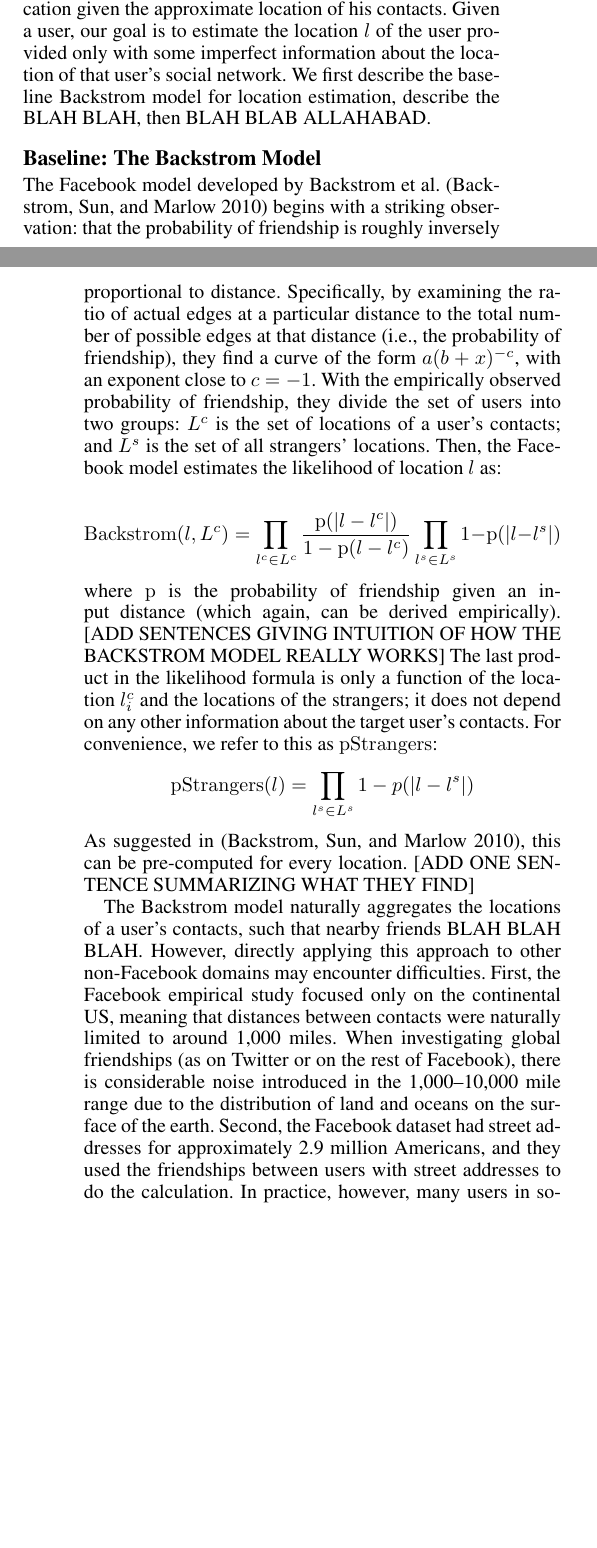
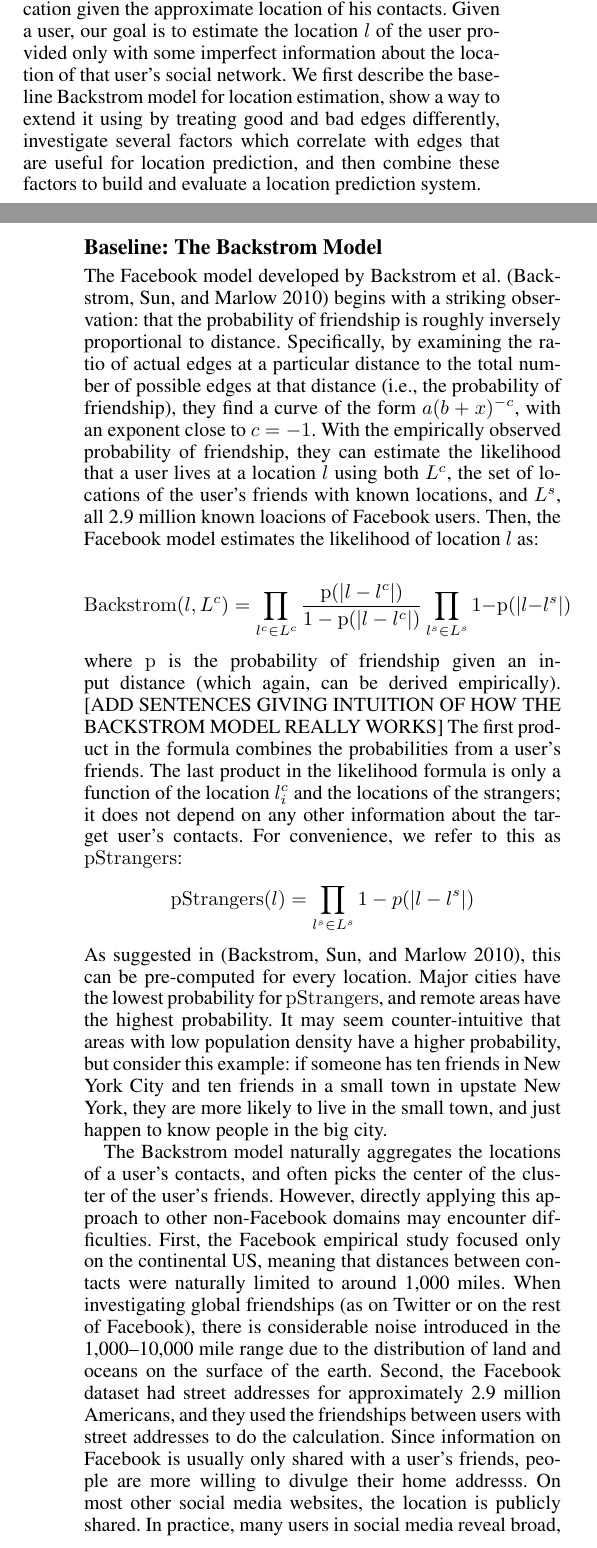
Before and after one commit to JeffAMcGee/thesis, a LaTeX paper (icwsm-fl.tex): two parts of the columns of pages 2 and 3 of 11, joined at a grey line, cut so that both start at the same text, the shorter picture padded with empty space. Compiled offline with pdfLaTeX.

Commit message:
working on section 3

```diff
--- a/icwsm-fl.tex
+++ b/icwsm-fl.tex
@@ -32,7 +32,7 @@
 \DeclareMathOperator{\Err}{Err}
 \DeclareMathOperator{\AED}{AED}
 \DeclareMathOperator{\ACC}{ACC}
-\DeclareMathOperator{\quantile}{quantile}
+\DeclareMathOperator{\quantile}{q}
 \DeclareMathOperator*{\argmax}{arg\,max}
 \renewcommand{\algorithmicthen}{}
 
@@ -116,23 +116,68 @@ Finally, Cranshaw et al. \cite{cranshaw2010bridging} solved the inverse of the p
 
 
 \section{Location Estimation: Problem Statement}
-In this section, we build a model for the probability that a user, who we refer to as the target user, lives at a specific location given the approximate location of his contacts. Given a user, our goal is to estimate the location $l$ of the user provided only with some imperfect information about the location of that user's social network.  We first describe the baseline Backstrom model for location estimation, describe the BLAH BLAH, then BLAH BLAB ALLAHABAD.
+In this section, we build a model for the probability that a user, who we refer to as the target user, lives at a specific location given the approximate location of his contacts. Given a user, our goal is to estimate the location $l$ of the user provided only with some imperfect information about the location of that user's social network.
+We first describe the baseline Backstrom model for location estimation,
+show a way to extend it using by treating good and bad edges differently,
+investigate several factors which correlate with edges that are useful for location prediction,
+and then combine these factors to build and evaluate a location prediction system.
+
 
 \subsection{Baseline: The Backstrom Model}
-The Facebook model developed by Backstrom et al. \cite{backstrom2010find} begins with a striking observation: that the probability of friendship is roughly inversely proportional to distance. Specifically, by examining the ratio of actual edges at a particular distance to the total number of possible edges at that distance (i.e., the probability of friendship), they find a curve of the form $a(b+x)^{-c}$, with an exponent close to $c=-1$. With the empirically observed probability of friendship, they divide the set of users into two groups: $L^c$ is the set of locations of a user's contacts; and $L^s$ is the set of all strangers' locations. Then, the Facebook model estimates the likelihood of location $l$ as:
+The Facebook model developed by Backstrom et al. \cite{backstrom2010find} begins with a striking observation: that the probability of friendship is roughly inversely proportional to distance. Specifically, by examining the ratio of actual edges at a particular distance to the total number of possible edges at that distance (i.e., the probability of friendship), they find a curve of the form $a(b+x)^{-c}$, with an exponent close to $c=-1$.
+%
+With the empirically observed probability of friendship, they can estimate the
+likelihood that a user lives at a location $l$ using both $L^c$, the set of
+locations of the user's friends with known locations, and $L^s$, all 2.9
+million known loacions of Facebook users.
+%
+Then, the Facebook model estimates the likelihood of location $l$ as:
 
 \[
     \Backstrom(l,L^c) =
-        \prod_{l^c \in L^c} {\p(|l-l^c|) \over 1-\p(l-l^c) }
+        \prod_{l^c \in L^c} {\p(|l-l^c|) \over 1-\p(|l-l^c|) }
         \prod_{l^s \in L^s} 1-\p(|l-l^s|)
 \]
 
-\noindent where $\p$ is the probability of friendship given an input distance (which again, can be derived empirically). [ADD SENTENCES GIVING INTUITION OF HOW THE BACKSTROM MODEL REALLY WORKS] The last product in the likelihood formula is only a function of the location $l^c_i$ and the locations of the strangers; it does not depend on any other information about the target user's contacts. For convenience, we refer to this as $\pStrangers$:
+\noindent where $\p$ is the probability of friendship given an input distance (which again, can be derived empirically).
+%
+[ADD SENTENCES GIVING INTUITION OF HOW THE BACKSTROM MODEL REALLY WORKS]
+%
+The first product in the formula combines the probabilities from a user's friends.
+%
+The last product in the likelihood formula is only a function of the location $l^c_i$ and the locations of the strangers; it does not depend on any other information about the target user's contacts. For convenience, we refer to this as $\pStrangers$:
 \[
     \pStrangers(l) = \prod_{l^s \in L^s}1-p(|l-l^s|)
 \]
 
-\noindent As suggested in \cite{backstrom2010find}, this can be pre-computed for every location. [ADD ONE SENTENCE SUMMARIZING WHAT THEY FIND]
+\noindent As suggested in \cite{backstrom2010find}, this can be pre-computed for every location.
+Major cities have the lowest probability for $\pStrangers$, and remote areas have the highest probability.
+It may seem counter-intuitive that areas with low population density have a
+higher probability, but consider this example: if someone has ten friends in
+New York City and ten friends in a small town in upstate New York, they are
+more likely to live in the small town, and just happen to know people in the
+big city.
 
 
-The Backstrom model naturally aggregates the locations of a user's contacts, such that nearby friends BLAH BLAH BLAH. However, directly applying this approach to other non-Facebook domains may encounter difficulties. First, the Facebook empirical study focused only on the continental US, meaning that distances between contacts were naturally limited to around 1,000 miles. When investigating global friendships (as on Twitter or on the rest of Facebook), there is considerable noise introduced in the 1,000--10,000 mile range due to the distribution of land and oceans on the surface of the earth. Second, the Facebook dataset had street addresses for approximately 2.9 million Americans, and they used the friendships between users with street addresses to do the calculation. In practice, however, many users in social media reveal broad, imprecise locations (e.g., at the city or state level), while others provide fine-grained latitude-longitude information. Third, the strength of connection between users necessarily varies, so capturing this variation is important. Encouragingly, Gilbert \cite{gilbert2009predicting} have shown how the strength of a tie can be predicted by interaction patterns.  Finally, many social systems serve different purposes. Twitter, for example, is both a social network connecting friends (which may tend to be local) as well as a news media (supporting global dissemination)  \cite{kwak2010why}.
+The Backstrom model naturally aggregates the locations of a user's contacts,
+and often picks the center of the cluster of the user's friends.
+%
+However, directly applying this approach to other non-Facebook domains may encounter difficulties.
+%
+First, the Facebook empirical study focused only on the continental US, meaning
+that distances between contacts were naturally limited to around 1,000 miles.
+%
+When investigating global friendships (as on Twitter or on the rest of
+Facebook), there is considerable noise introduced in the 1,000--10,000 mile
+range due to the distribution of land and oceans on the surface of the earth.
+%
+Second, the Facebook dataset had street addresses for approximately 2.9 million
+Americans, and they used the friendships between users with street addresses to
+do the calculation.
+%
+Since information on Facebook is usually only shared with a user's friends,
+people are more willing to divulge their home addresss.
+%
+On most other social media websites, the location is publicly shared.
+%
+In practice, many users in social media reveal broad, imprecise
@@ -142,6 +191,7 @@ The Backstrom model naturally aggregates the locations of a user's contacts, suc
 \subsection{FriendlyLocation: Incorporating Tie Strength}
 A common theme of these challenges is that the quality of the geographic information conveyed by a relationship in social media varies. Some edges may convey strong evidence of the location of a user. For example, intuitively the many edges between a user with an unknown location and his co-workers (for whom we know their location) should contribute strongly to the likelihood that the user is nearby those co-workers. In contrast, links between a user with an unknown location and with a news service (e.g., CNN) should contribute little discriminating power to estimating the location of the user.
 
+\jam{talk in terms of edges and tie strength, not contacts}
 The challenge here is to separate the best contacts, who are likely to be nearby, from bad contacts who are likely to be far away. Simply encoding our intuitions about who should make a good contact is a starting point, but could miss many non-obvious relationships: for example, there may exist a pair of users who are good friends, communicate with each other, have many friends in common, and yet still live on opposite sides of the globe.
 
 [NEED TO FIX THE NOTATION IN THIS SECTION; NO MENTION OF TRAINING DATA -- JUST MAPPING EDGES TO QUANTILES]
```
Also changed, not shown: icwsm-fl.tex (4 more changed lines).
